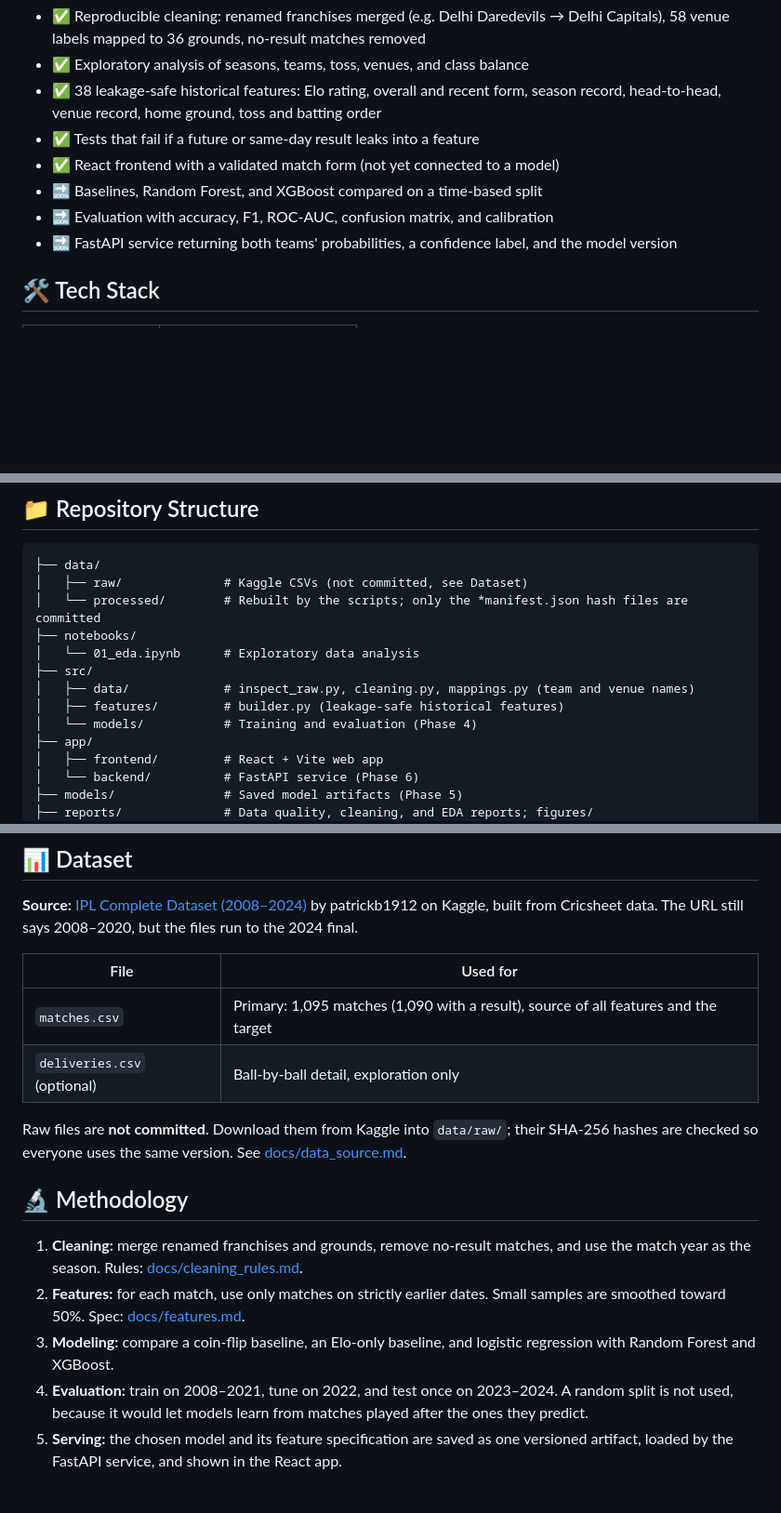
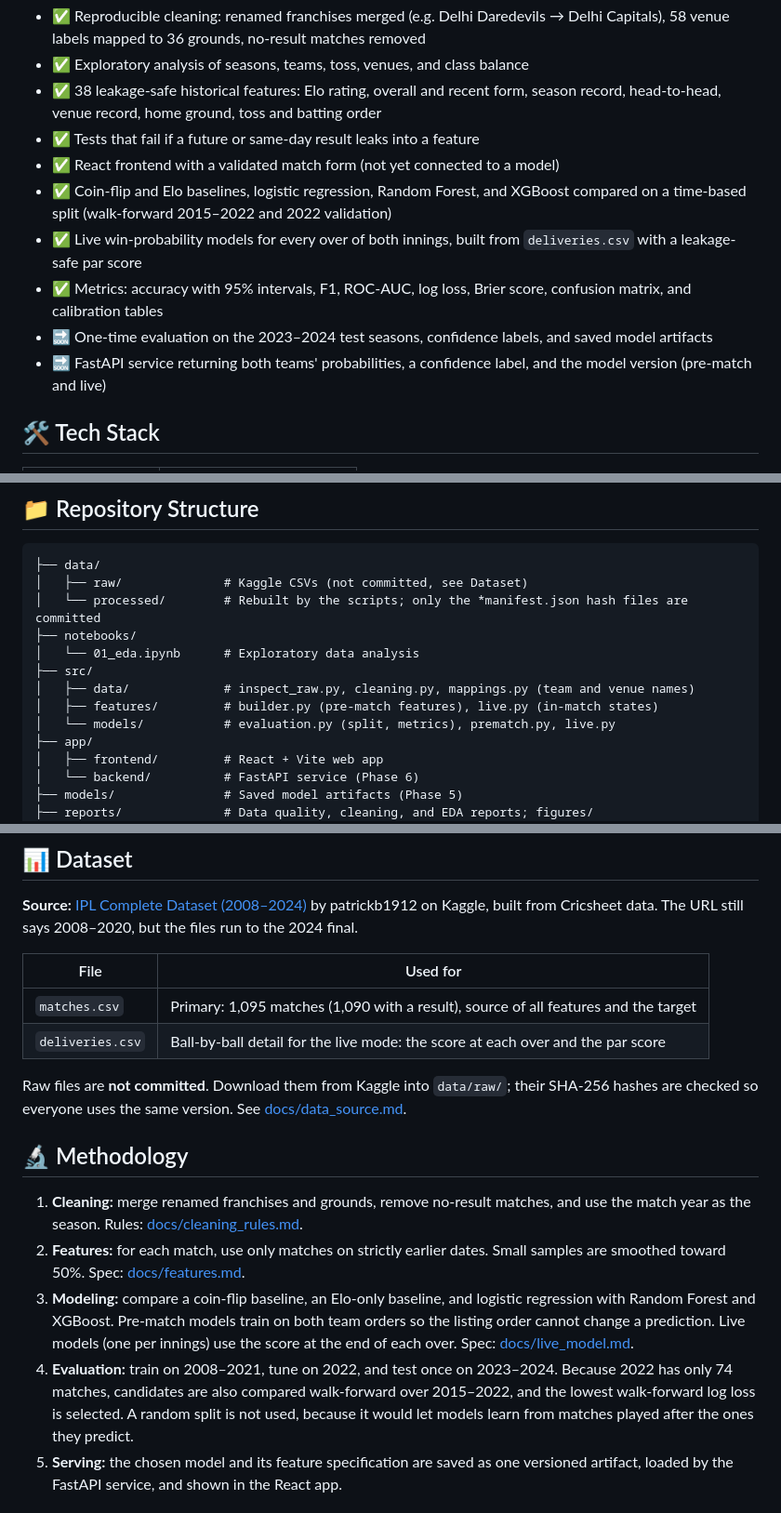
Before and after one commit to Roy-code5k/IPL_Match_Predictor-, a Markdown page: README.md, 3 parts joined by grey strips. Shown at 93% size. Rendered like a GitHub page; blank space fills up the shorter version.

```diff
--- a/README.md
+++ b/README.md
@@ -53,9 +55,11 @@ Cricket analysts, fans, and students often judge which team is likely to win by
 - ✅ 38 leakage-safe historical features: Elo rating, overall and recent form, season record, head-to-head, venue record, home ground, toss and batting order
 - ✅ Tests that fail if a future or same-day result leaks into a feature
 - ✅ React frontend with a validated match form (not yet connected to a model)
-- 🔜 Baselines, Random Forest, and XGBoost compared on a time-based split
-- 🔜 Evaluation with accuracy, F1, ROC-AUC, confusion matrix, and calibration
-- 🔜 FastAPI service returning both teams' probabilities, a confidence label, and the model version
+- ✅ Coin-flip and Elo baselines, logistic regression, Random Forest, and XGBoost compared on a time-based split (walk-forward 2015–2022 and 2022 validation)
+- ✅ Live win-probability models for every over of both innings, built from `deliveries.csv` with a leakage-safe par score
+- ✅ Metrics: accuracy with 95% intervals, F1, ROC-AUC, log loss, Brier score, confusion matrix, and calibration tables
+- 🔜 One-time evaluation on the 2023–2024 test seasons, confidence labels, and saved model artifacts
+- 🔜 FastAPI service returning both teams' probabilities, a confidence label, and the model version (pre-match and live)
 
 ## 🛠 Tech Stack
 
@@ -100,8 +104,8 @@ Features for each match are computed only from matches on **earlier dates**, and
 │   └── 01_eda.ipynb      # Exploratory data analysis
 ├── src/
 │   ├── data/             # inspect_raw.py, cleaning.py, mappings.py (team and venue names)
-│   ├── features/         # builder.py (leakage-safe historical features)
-│   └── models/           # Training and evaluation (Phase 4)
+│   ├── features/         # builder.py (pre-match features), live.py (in-match states)
+│   └── models/           # evaluation.py (split, metrics), prematch.py, live.py
 ├── app/
 │   ├── frontend/         # React + Vite web app
 │   └── backend/          # FastAPI service (Phase 6)
@@ -120,7 +124,7 @@ Features for each match are computed only from matches on **earlier dates**, and
 | File | Used for |
 |---|---|
 | `matches.csv` | Primary: 1,095 matches (1,090 with a result), source of all features and the target |
-| `deliveries.csv` (optional) | Ball-by-ball detail, exploration only |
+| `deliveries.csv` | Ball-by-ball detail for the live mode: the score at each over and the par score |
 
 Raw files are **not committed**. Download them from Kaggle into `data/raw/`; their SHA-256 hashes are checked so everyone uses the same version. See [docs/data_source.md](docs/data_source.md).
 
@@ -128,8 +132,8 @@ Raw files are **not committed**. Download them from Kaggle into `data/raw/`; the
 
 1. **Cleaning:** merge renamed franchises and grounds, remove no-result matches, and use the match year as the season. Rules: [docs/cleaning_rules.md](docs/cleaning_rules.md).
 2. **Features:** for each match, use only matches on strictly earlier dates. Small samples are smoothed toward 50%. Spec: [docs/features.md](docs/features.md).
-3. **Modeling:** compare a coin-flip baseline, an Elo-only baseline, and logistic regression with Random Forest and XGBoost.
-4. **Evaluation:** train on 2008–2021, tune on 2022, and test once on 2023–2024. A random split is not used, because it would let models learn from matches played after the ones they predict.
+3. **Modeling:** compare a coin-flip baseline, an Elo-only baseline, and logistic regression with Random Forest and XGBoost. Pre-match models train on both team orders so the listing order cannot change a prediction. Live models (one per innings) use the score at the end of each over. Spec: [docs/live_model.md](docs/live_model.md).
+4. **Evaluation:** train on 2008–2021, tune on 2022, and test once on 2023–2024. Because 2022 has only 74 matches, candidates are also compared walk-forward over 2015–2022, and the lowest walk-forward log loss is selected. A random split is not used, because it would let models learn from matches played after the ones they predict.
 5. **Serving:** the chosen model and its feature specification are saved as one versioned artifact, loaded by the FastAPI service, and shown in the React app.
 
 ## 🚀 Getting Started
```
Also changed, not shown: other parts of README.md (+30 -11 lines), PROJECT.md (+15 -9 lines), docs/live_model.md (added, +71 -0 lines), docs/setup.md (+11 -1 lines), reports/live_models.md (added, +117 -0 lines), reports/figures/08_live_win_probability_2022_final.png (added), 3 other files.
